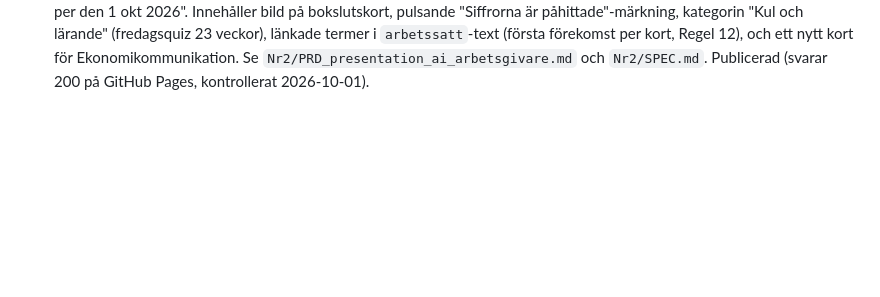
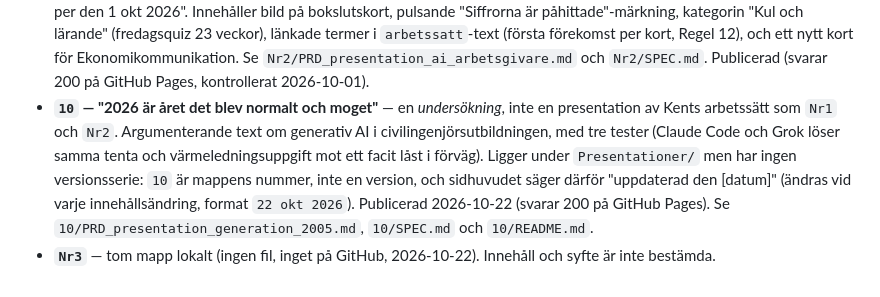
Before and after one commit to kentlundgren/AI-teknik, a Markdown page: Presentationer/CLAUDE.md, the part around the change. Rendered like a GitHub page; blank space fills up the shorter version.

```diff
--- a/Presentationer/CLAUDE.md
+++ b/Presentationer/CLAUDE.md
@@ -119,3 +119,14 @@ rubriken "Underhållsregler".
   `arbetssatt`-text (första förekomst per kort, Regel 12), och ett nytt kort
   för Ekonomikommunikation. Se `Nr2/PRD_presentation_ai_arbetsgivare.md` och
   `Nr2/SPEC.md`. Publicerad (svarar 200 på GitHub Pages, kontrollerat 2026-10-01).
+- **`10` — "2026 är året det blev normalt och moget"** — en *undersökning*,
+  inte en presentation av Kents arbetssätt som `Nr1` och `Nr2`. Argumenterande
+  text om generativ AI i civilingenjörsutbildningen, med tre tester (Claude
+  Code och Grok löser samma tenta och värmeledningsuppgift mot ett facit
+  låst i förväg). Ligger under `Presentationer/` men har ingen versionsserie:
+  `10` är mappens nummer, inte en version, och sidhuvudet säger därför
+  "uppdaterad den [datum]" (ändras vid varje innehållsändring, format
+  `22 okt 2026`). Publicerad 2026-10-22 (svarar 200 på GitHub Pages). Se
+  `10/PRD_presentation_generation_2005.md`, `10/SPEC.md` och `10/README.md`.
+- **`Nr3`** — tom mapp lokalt (ingen fil, inget på GitHub, 2026-10-22).
+  Innehåll och syfte är inte bestämda.
```
Also changed, not shown: Presentationer/README.md (added, +31 -0 lines).
